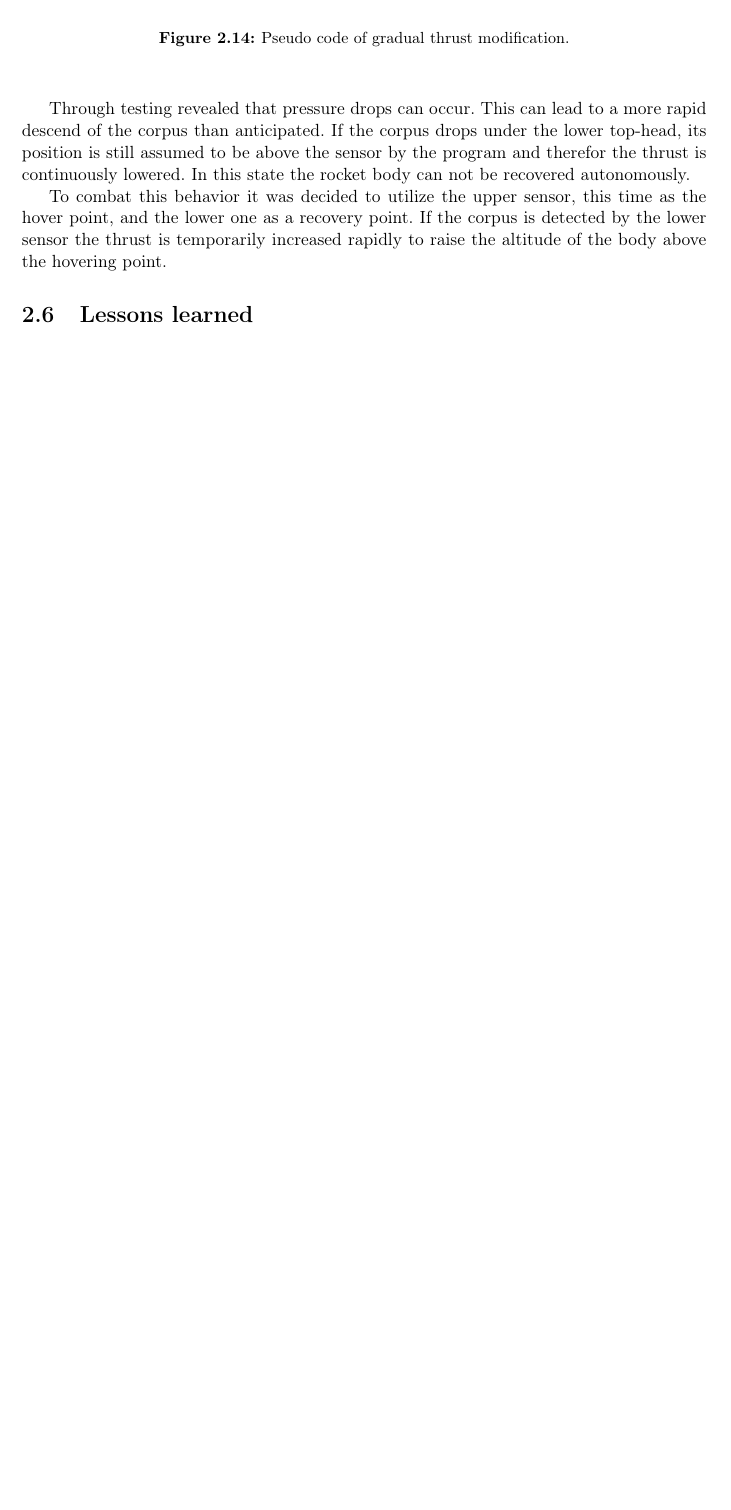
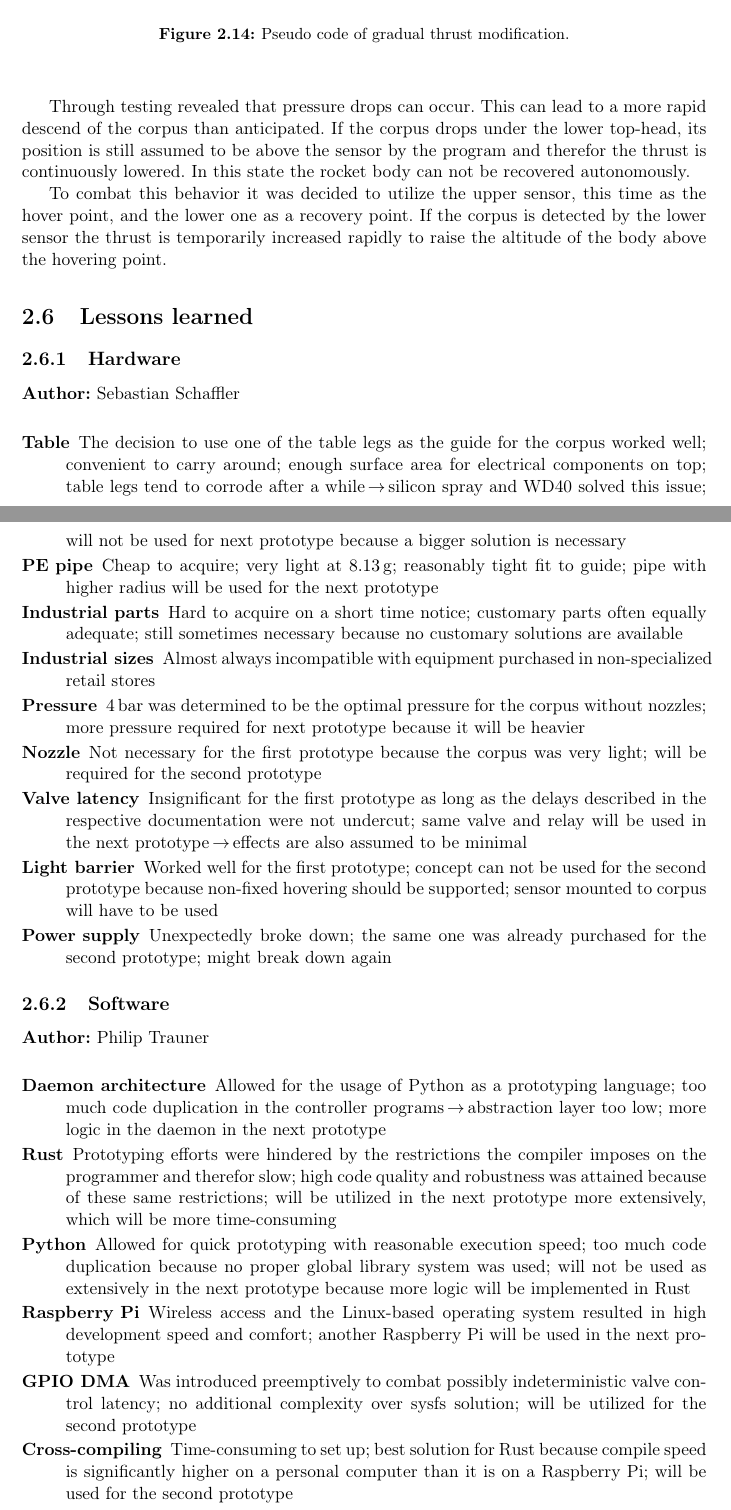
Before and after one commit to pigeon-working-group/diploma-thesis, a LaTeX thesis (paper.tex, which reads text/prototypes.tex): part of page 18 of 23 before the commit and two parts of pages 19 and 20 of 25 after it, the two joined at a grey line, cut so that both start at the same text, the shorter picture padded with empty space. Compiled offline with pdfLaTeX; a LaTeX package or settings file that is missing is left out.

Commit message:
Nearly finished 'Lessons learned'

```diff
--- a/text/prototypes.tex
+++ b/text/prototypes.tex
@@ -325,6 +325,8 @@ Through testing revealed that pressure drops can occur. This can lead to a more
 To combat this behavior it was decided to utilize the upper sensor, this time as the hover point, and the lower one as a recovery point. If the corpus is detected by the lower sensor the thrust is temporarily increased rapidly to raise the altitude of the body above the hovering point.
 
 \section{Lessons learned}
+\subsection{Hardware}
+\author{Sebastian Schaffler}
 
 % hardware
 % tisch: ziemlich erfolgreich, da viel grundfläche für elektronik und integrierte führung, weil nächster prototyp wesentlich größer angedacht tisch nicht mehr sinnvoll
@@ -339,12 +341,33 @@ To combat this behavior it was decided to utilize the upper sensor, this time as
 % mathematik: berechnungen hätten keine anwendung finden können, da die resultate und erkentnisse durch einfaches ausprobieren schneller und anschaulicher waren
 % 24v netzteil: tends to explode
 
-% software
-% rust: eindeutig keine prototyping sprache, wenn code tatsächlich fertig höchst robust durch restriktionen der sprache
-% daemon modell: erlaubte für schnelles prototyping, abstahierungsebene in nächstem prototypen höher setzten, da oft selber code in ansteuerungsprogrammen verwendet
-% raspberry pi: dadurch das volles os mit kompletten netzwerkstack zur verfügung steht -> programmierung erheblich erleichtert über microcontroller
-% gpio dma: präemtiv, da befürchtung bestaden ist, dass die zusätzliche latenz von sysfs probleme machen könnte. wird beim zweiten prototypen auch gemacht, da kein extra aufwand und sache weniger die undeterministisch ist
-% cross-compilen: für code der compiliert werden muss beste lösung, da selbst pi 3 nicht sonderlich schnell rut compilen kann
+\begin{description}
+\item [Table] The decision to use one of the table legs as the guide for the corpus worked well; convenient to carry around; enough surface area for electrical components on top; table legs tend to corrode after a while$\,\to\,$silicon spray and WD40 solved this issue; will not be used for next prototype because a bigger solution is necessary
+\item [PE pipe] Cheap to acquire; very light at \SI{8,13}{\gram}; reasonably tight fit to guide; pipe with higher radius will be used for the next prototype
+\item [Industrial parts] Hard to acquire on a short time notice; customary parts often equally adequate; still sometimes necessary because no customary solutions are available
+\item [Industrial sizes] Almost always incompatible with equipment purchased in non-specialized retail stores
+\item [Pressure] \SI{4}{\bar} was determined to be the optimal pressure for the corpus without nozzles; more pressure required for next prototype because it will be heavier
+\item [Nozzle] Not necessary for the first prototype because the corpus was very light; will be required for the second prototype
+\item [Valve latency] Insignificant for the first prototype as long as the delays described in the respective documentation were not undercut; same valve and relay will be used in the next prototype$\,\to\,$effects are also assumed to be minimal
+\item [Light barrier] Worked well for the first prototype; concept can not be used for the second prototype because non-fixed hovering should be supported; sensor mounted to corpus will have to be used
+\item [Power supply] Unexpectedly broke down; the same one was already purchased for the second prototype; might break down again
+\end{description}
+
+\subsection{Software}
+\author{Philip Trauner}
+
+\begin{description}
+\item [Daemon architecture] Allowed for the usage of Python as a prototyping language; too much code duplication in the controller programs$\,\to\,$abstraction layer too low; more logic in the daemon in the next prototype
+\item [Rust] Prototyping efforts were hindered by the restrictions the compiler imposes on the programmer and therefor slow; high code quality and robustness was attained because of these same restrictions; will be utilized in the next prototype more extensively, which will be more time-consuming
+\item [Python] Allowed for quick prototyping with reasonable execution speed; too much code duplication because no proper global library system was used; will not be used as extensively in the next prototype because more logic will be implemented in Rust
+\item [Raspberry Pi] Wireless access and the Linux-based operating system resulted in high development speed and comfort; another Raspberry Pi will be used in the next prototype
+\item [GPIO DMA] Was introduced preemptively to combat possibly indeterministic valve control latency; no additional complexity over sysfs solution; will be utilized for the second prototype
+\item [Cross-compiling] Time-consuming to set up; best solution for Rust because compile speed is significantly higher on a personal computer than it is on a Raspberry Pi; will be used for the second prototype
+\end{description}
+
+
+
+
 
 \chapter{Pigeon 9001}
 
```
